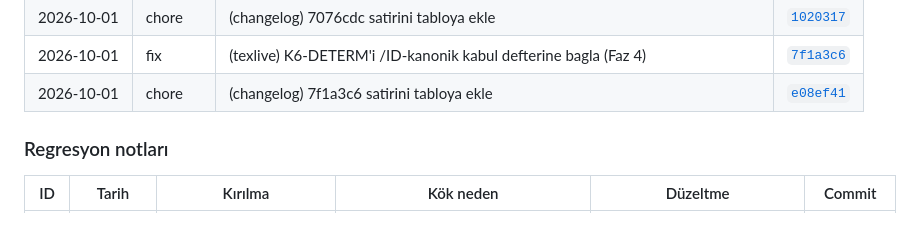
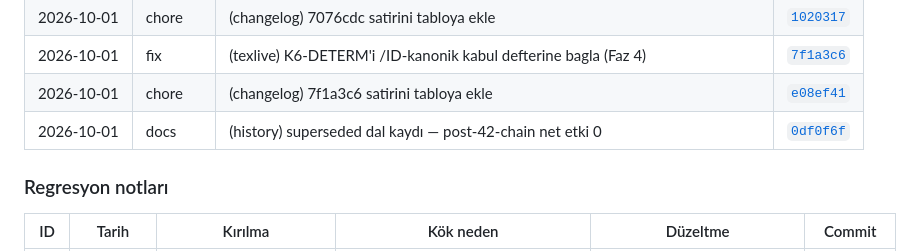
Before and after one commit to ali-han-kaya/leibniz2, a Markdown page: README.md, the part around the change. GitHub-like rendering; blank space fills up the shorter version.

Commit message:
chore(changelog): 0df0f6f satirini tabloya ekle

```diff
--- a/README.md
+++ b/README.md
@@ -511,6 +511,7 @@ içindedir ve `unzip` ile yeniden üretilebilir.
 | 2026-10-01 | chore | (changelog) 7076cdc satirini tabloya ekle | [`1020317`](https://github.com/ali-han-kaya/leibniz2/commit/1020317) |
 | 2026-10-01 | fix | (texlive) K6-DETERM'i /ID-kanonik kabul defterine bagla (Faz 4) | [`7f1a3c6`](https://github.com/ali-han-kaya/leibniz2/commit/7f1a3c6) |
 | 2026-10-01 | chore | (changelog) 7f1a3c6 satirini tabloya ekle | [`e08ef41`](https://github.com/ali-han-kaya/leibniz2/commit/e08ef41) |
+| 2026-10-01 | docs | (history) superseded dal kaydı — post-42-chain net etki 0 | [`0df0f6f`](https://github.com/ali-han-kaya/leibniz2/commit/0df0f6f) |
 
 ### Regresyon notları
 
```
